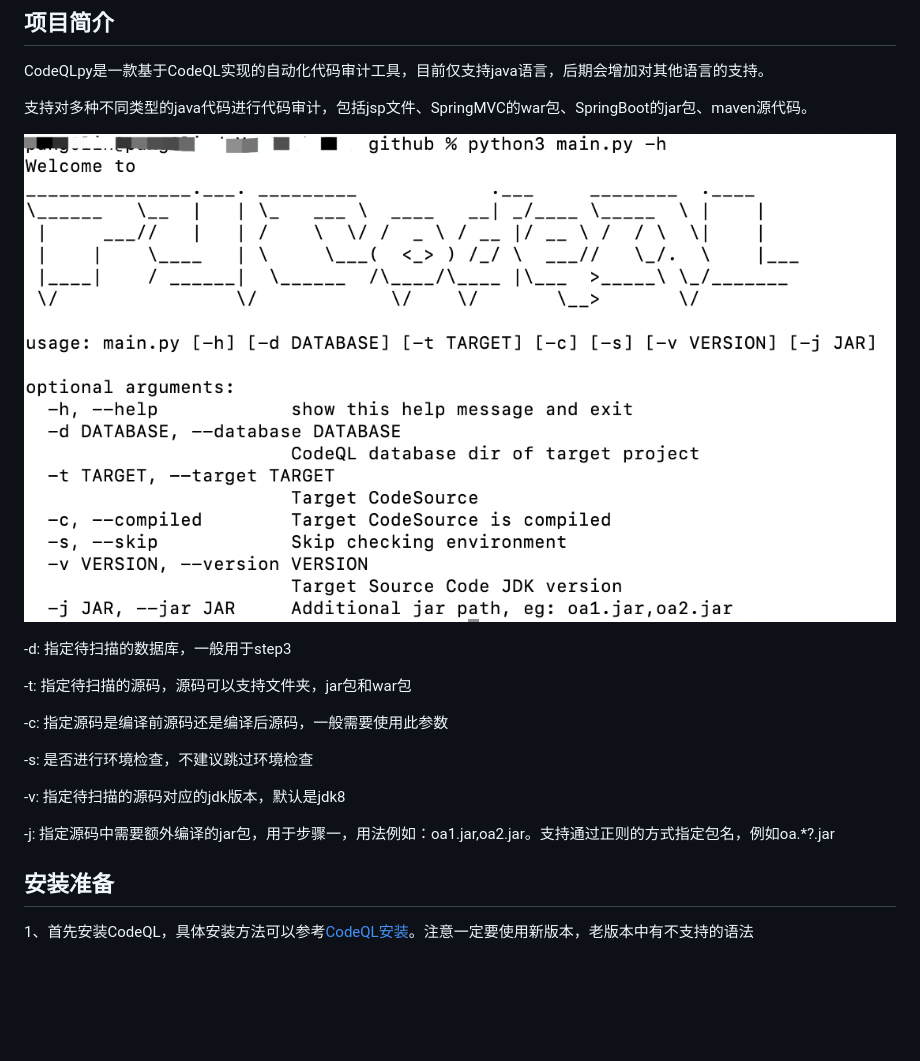
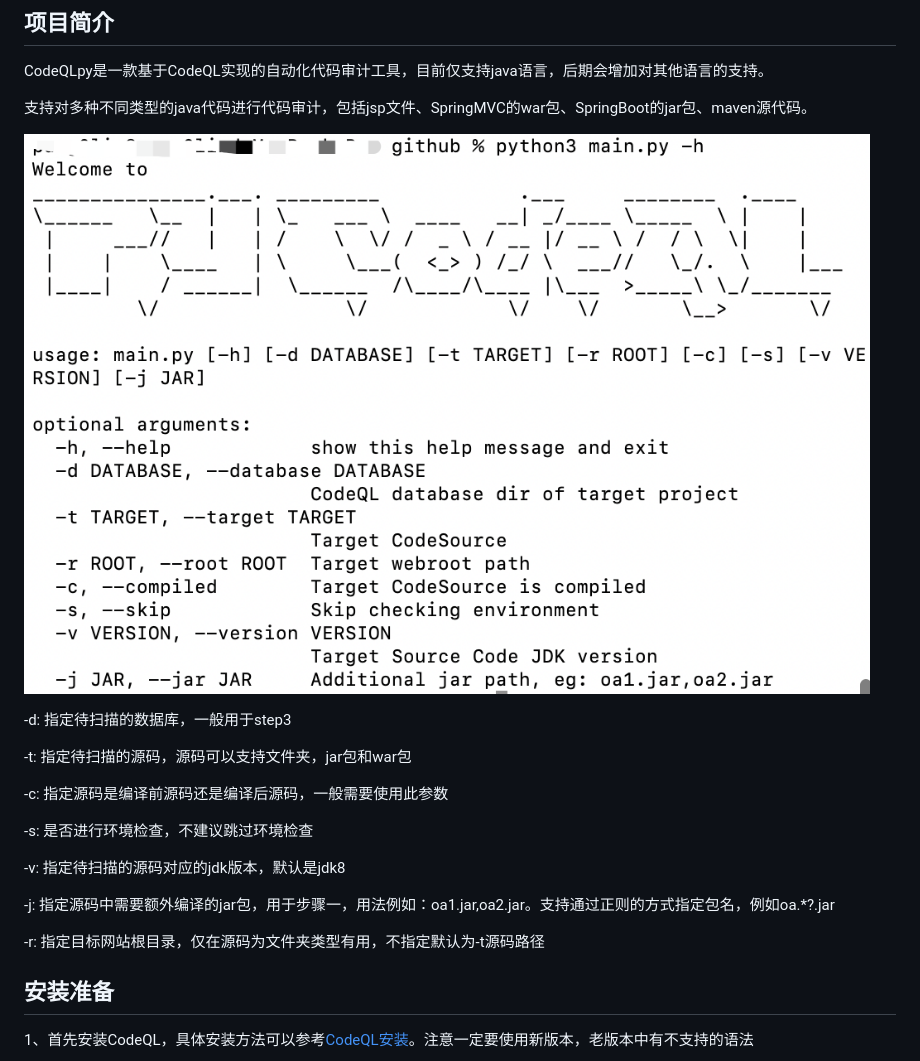
Before and after one commit to webraybtl/CodeQLpy, a Markdown page: README.md, the part around the change. GitHub-like rendering; pictures changed too: imgs/help.png; blank space fills up the shorter version.

```diff
--- a/README.md
+++ b/README.md
@@ -19,6 +19,8 @@ CodeQLpy是一款基于CodeQL实现的自动化代码审计工具，目前仅支
 -v: 指定待扫描的源码对应的jdk版本，默认是jdk8
 
 -j: 指定源码中需要额外编译的jar包，用于步骤一，用法例如：oa1.jar,oa2.jar。支持通过正则的方式指定包名，例如oa.*?\.jar
+
+-r: 指定目标网站根目录，仅在源码为文件夹类型有用，不指定默认为-t源码路径
 
 ## 安装准备
 
```
Also changed, not shown: 4 other files.
